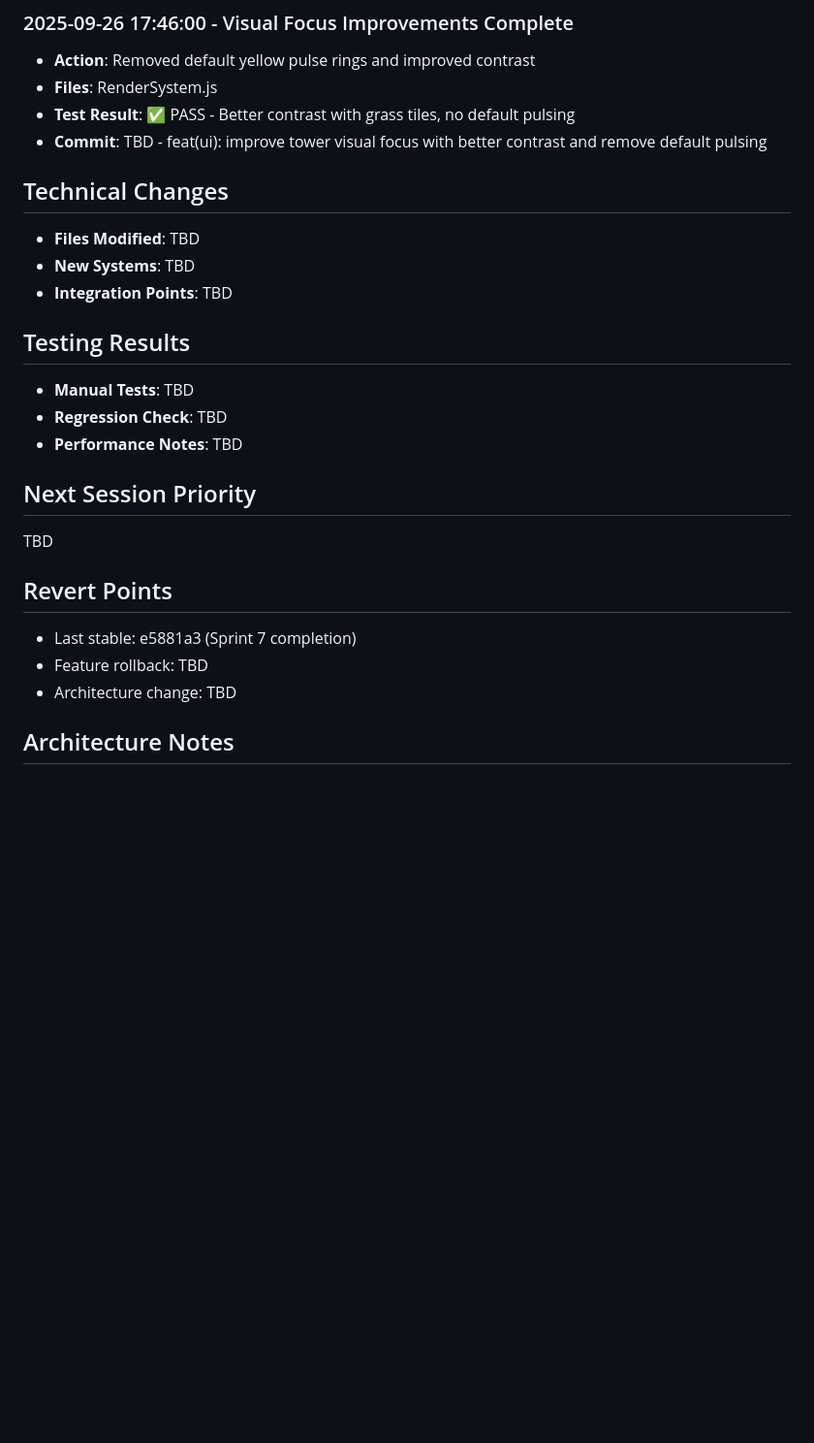
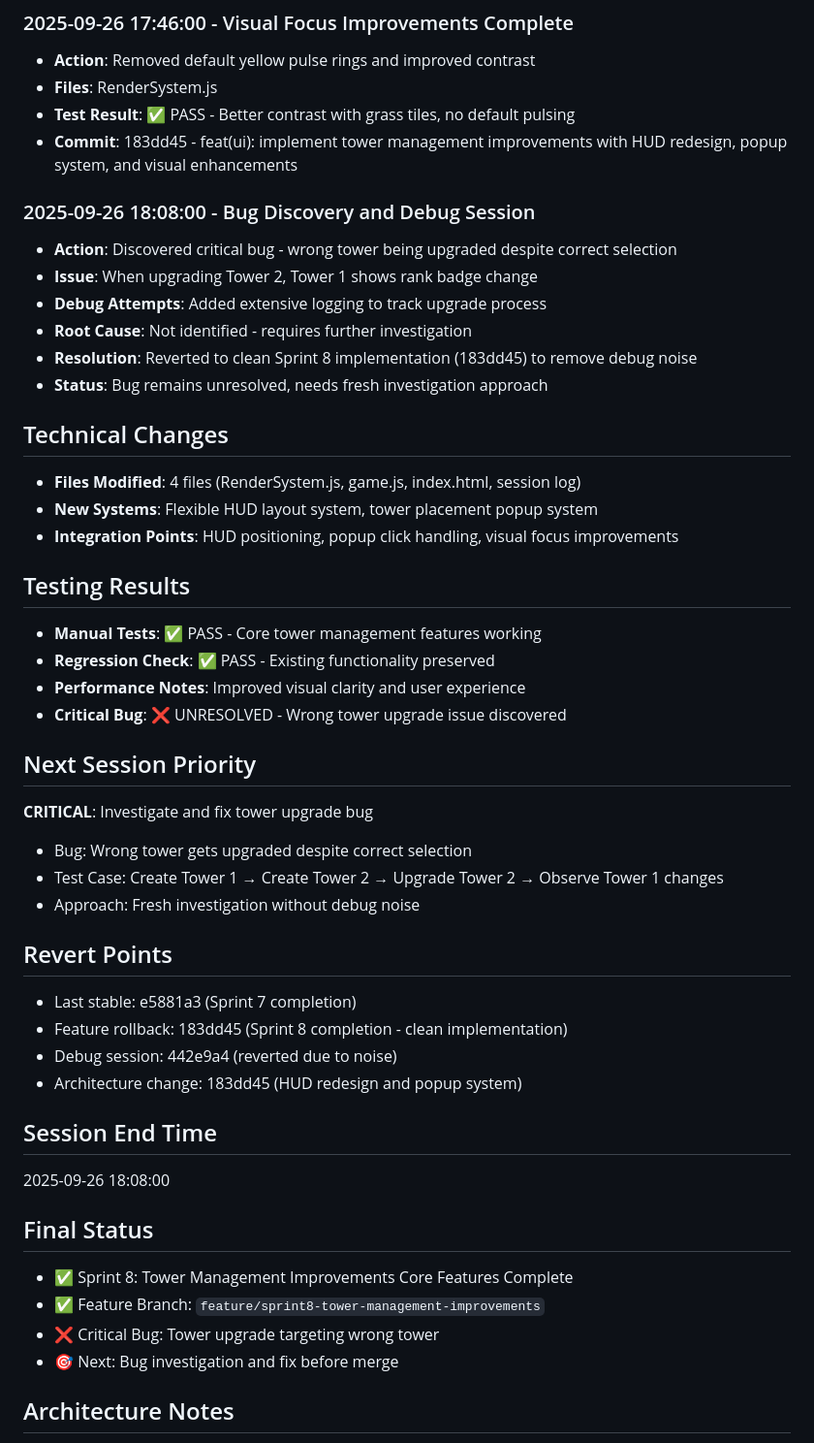
Before and after one commit to Jaxsbr/CuteDefense, a Markdown page: .cursor/session-logs/2025-09-26-tower-management-improvements.md, the part around the change. Shown: that part at 97% size. GitHub-like rendering; blank space fills up the shorter version.

Commit message:
docs(session): update session log with bug discovery and revert documentation

```diff
--- a/.cursor/session-logs/2025-09-26-tower-management-improvements.md
+++ b/.cursor/session-logs/2025-09-26-tower-management-improvements.md
@@ -58,25 +58,47 @@ Implement Sprint 8: Tower Management Improvements
 - **Action**: Removed default yellow pulse rings and improved contrast
 - **Files**: RenderSystem.js
 - **Test Result**: ✅ PASS - Better contrast with grass tiles, no default pulsing
-- **Commit**: TBD - feat(ui): improve tower visual focus with better contrast and remove default pulsing
+- **Commit**: 183dd45 - feat(ui): implement tower management improvements with HUD redesign, popup system, and visual enhancements
+
+### 2025-09-26 18:08:00 - Bug Discovery and Debug Session
+- **Action**: Discovered critical bug - wrong tower being upgraded despite correct selection
+- **Issue**: When upgrading Tower 2, Tower 1 shows rank badge change
+- **Debug Attempts**: Added extensive logging to track upgrade process
+- **Root Cause**: Not identified - requires further investigation
+- **Resolution**: Reverted to clean Sprint 8 implementation (183dd45) to remove debug noise
+- **Status**: Bug remains unresolved, needs fresh investigation approach
 
 ## Technical Changes
-- **Files Modified**: TBD
-- **New Systems**: TBD
-- **Integration Points**: TBD
+- **Files Modified**: 4 files (RenderSystem.js, game.js, index.html, session log)
+- **New Systems**: Flexible HUD layout system, tower placement popup system
+- **Integration Points**: HUD positioning, popup click handling, visual focus improvements
 
 ## Testing Results
-- **Manual Tests**: TBD
-- **Regression Check**: TBD
-- **Performance Notes**: TBD
+- **Manual Tests**: ✅ PASS - Core tower management features working
+- **Regression Check**: ✅ PASS - Existing functionality preserved
+- **Performance Notes**: Improved visual clarity and user experience
+- **Critical Bug**: ❌ UNRESOLVED - Wrong tower upgrade issue discovered
 
 ## Next Session Priority
-TBD
+**CRITICAL**: Investigate and fix tower upgrade bug
+- Bug: Wrong tower gets upgraded despite correct selection
+- Test Case: Create Tower 1 → Create Tower 2 → Upgrade Tower 2 → Observe Tower 1 changes
+- Approach: Fresh investigation without debug noise
 
 ## Revert Points
 - Last stable: e5881a3 (Sprint 7 completion)
-- Feature rollback: TBD
-- Architecture change: TBD
+- Feature rollback: 183dd45 (Sprint 8 completion - clean implementation)
+- Debug session: 442e9a4 (reverted due to noise)
+- Architecture change: 183dd45 (HUD redesign and popup system)
+
+## Session End Time
+2025-09-26 18:08:00
+
+## Final Status
+- ✅ Sprint 8: Tower Management Improvements Core Features Complete
+- ✅ Feature Branch: `feature/sprint8-tower-management-improvements`
+- ❌ Critical Bug: Tower upgrade targeting wrong tower
+- 🎯 Next: Bug investigation and fix before merge
 
 ## Architecture Notes
 - HUD layout needs to be flexible and responsive
```
